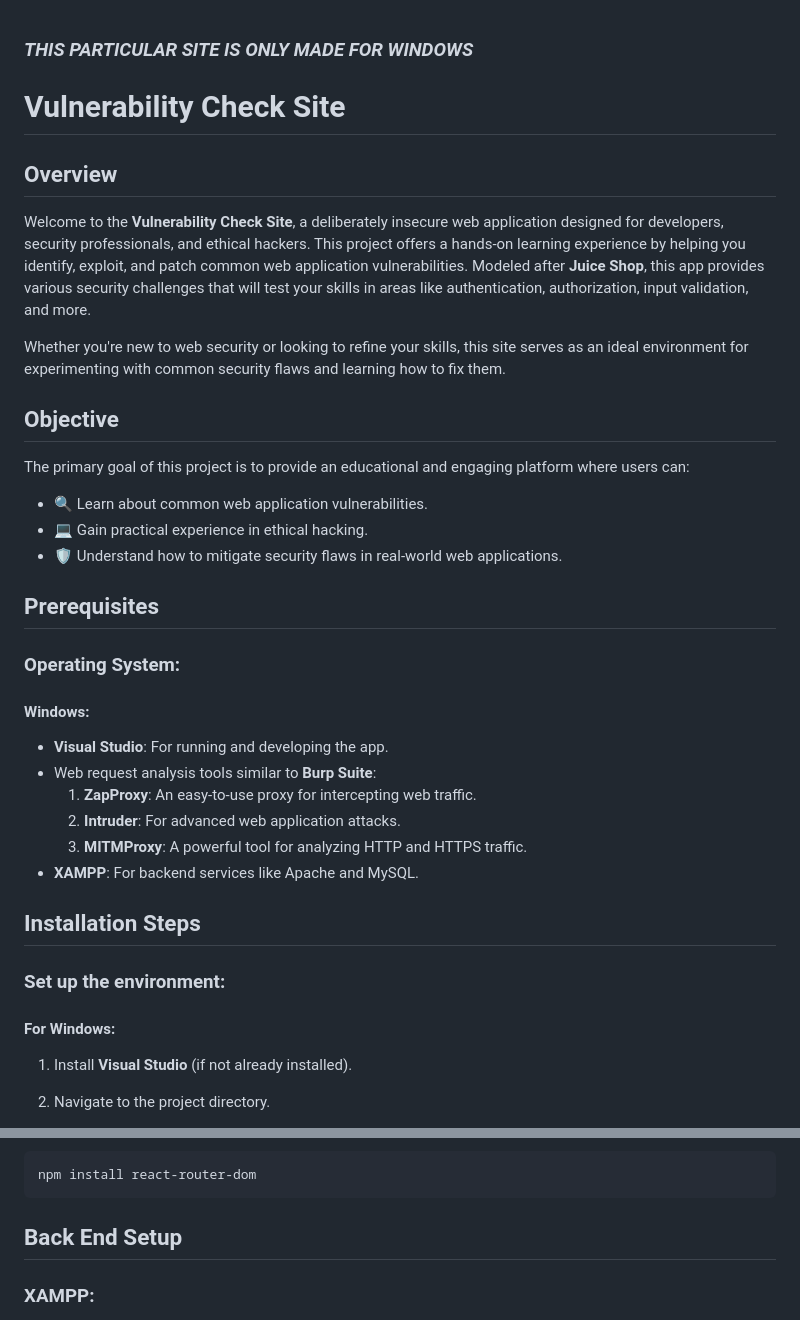
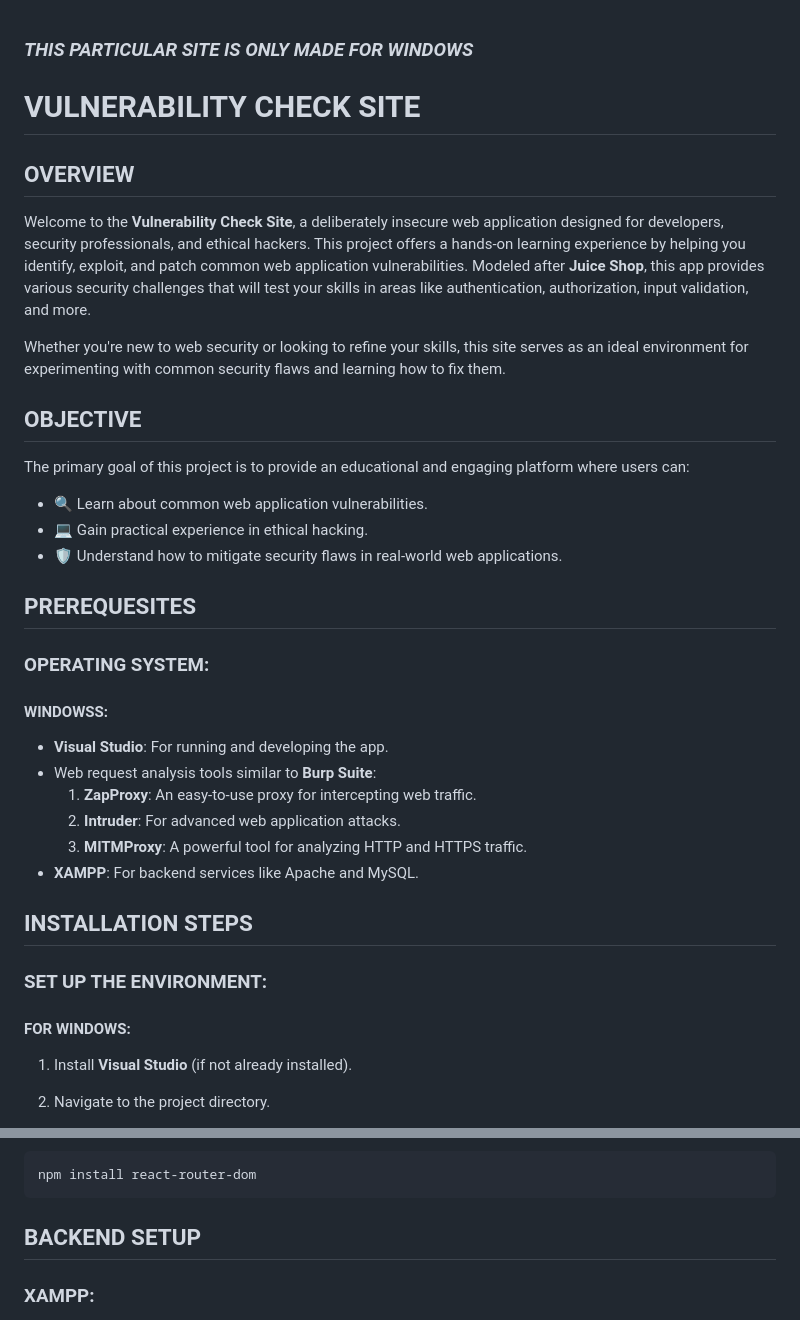
Before and after one commit to MithunChowda/hacktrekweb, a Markdown page: README.md, 2 parts joined by grey strips. Drawn GitHub-style.

```diff
--- a/README.md
+++ b/README.md
@@ -10,9 +10,9 @@
 
 
 
-# Vulnerability Check Site
+# VULNERABILITY CHECK SITE
 
-## Overview
+## OVERVIEW
 
 Welcome to the **Vulnerability Check Site**, a deliberately insecure web application designed for developers, security professionals, and ethical hackers. This project offers a hands-on learning experience by helping you identify, exploit, and patch common web application vulnerabilities. Modeled after **Juice Shop**, this app provides various security challenges that will test your skills in areas like authentication, authorization, input validation, and more.
 
@@ -22,7 +22,7 @@ Whether you're new to web security or looking to refine your skills, this site s
 
 
 
-## Objective
+## OBJECTIVE
 
 The primary goal of this project is to provide an educational and engaging platform where users can:
 - 🔍 Learn about common web application vulnerabilities.
@@ -30,12 +30,12 @@ The primary goal of this project is to provide an educational and engaging platf
 - 🛡️ Understand how to mitigate security flaws in real-world web applications.
 
 
-## Prerequisites
+## PREREQUESITES
 
-### Operating System:
+### OPERATING SYSTEM:
 
 
-#### Windows:
+#### WINDOWSS:
 - **Visual Studio**: For running and developing the app.
 - Web request analysis tools similar to **Burp Suite**:
   1. **ZapProxy**: An easy-to-use proxy for intercepting web traffic.
@@ -45,11 +45,11 @@ The primary goal of this project is to provide an educational and engaging platf
 
 
 
-## Installation Steps
+## INSTALLATION STEPS
 
-### Set up the environment:
+### SET UP THE ENVIRONMENT:
 
-#### For Windows:
+#### FOR WINDOWS:
 
 1. Install **Visual Studio** (if not already installed).
 2. Navigate to the project directory.
@@ -66,7 +66,7 @@ To install **React** and manage routing, run:
     npm install react-router-dom
 
 
-## Back End Setup
+## BACKEND SETUP
 
 ### XAMPP:
 
```
Also changed, not shown: other parts of README.md (+6 -8 lines).
